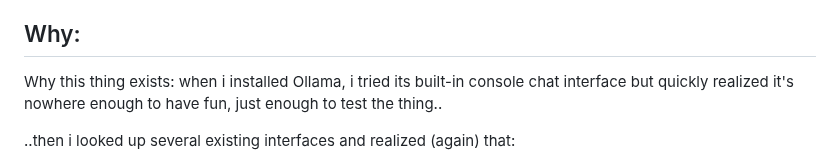
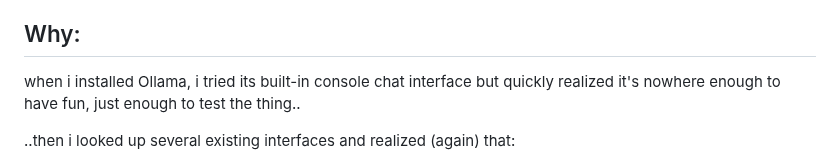
Before and after one commit to drazdra/ollama-chats, a Markdown page: README.md, the part around the change. GitHub-like rendering.

```diff
--- a/README.md
+++ b/README.md
@@ -10,9 +10,7 @@ The reason for that is that Ollama's API is done via a local network server, and
 locally opened web pages (from disk) are not allowed to access network resources (for safety reasons), even if it's your local Ollama server. Thus, to make it work you need a local web-server software :).
 
 ## Why:
-Why this thing exists: when i installed Ollama, i tried its built-in console chat
-interface but quickly realized it's nowhere enough to have fun, just enough to test
-the thing..
+when i installed Ollama, i tried its built-in console chat interface but quickly realized it's nowhere enough to have fun, just enough to test the thing..
 
 ..then i looked up several existing interfaces and realized (again) that:
 1. these things are either too big
```
